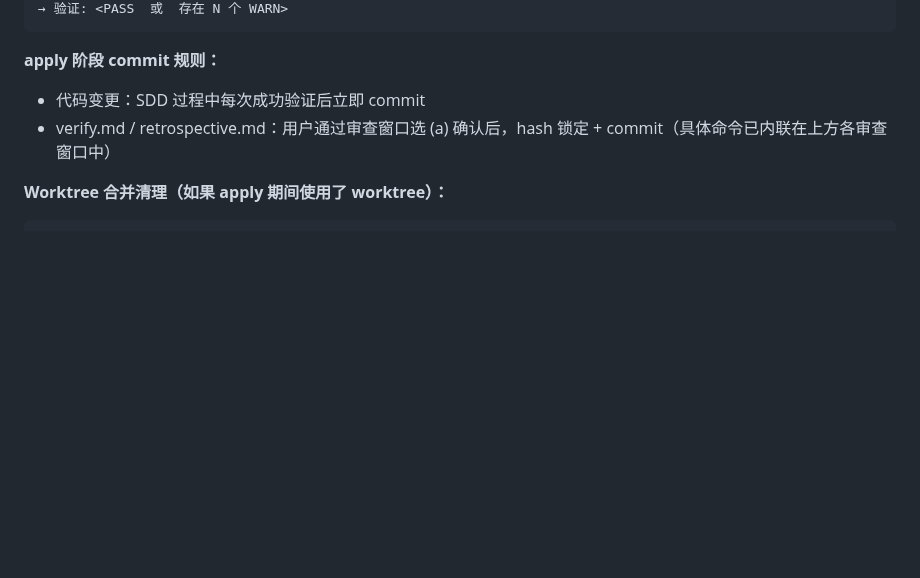
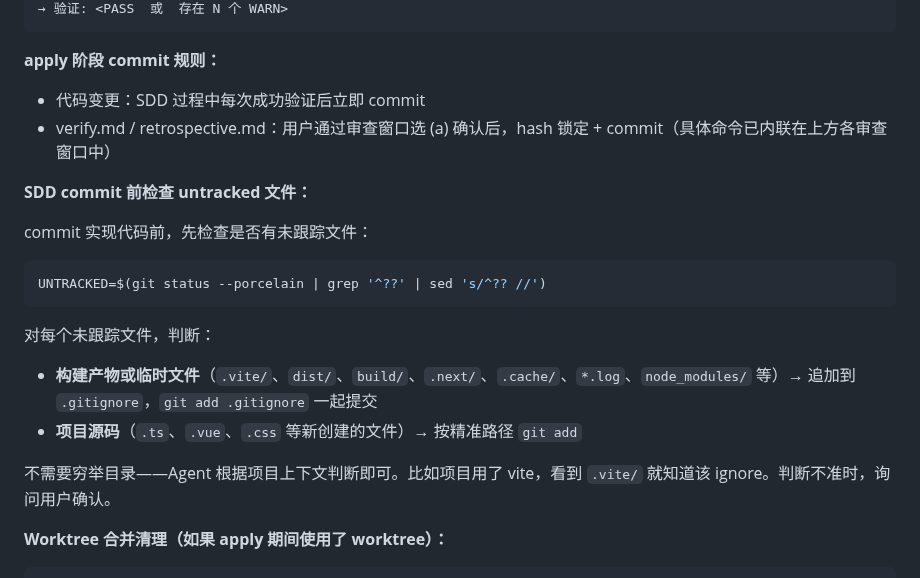
Before and after one commit to Rushing0711/alloy, a Markdown page: commands/alloy/apply.md, the part around the change. Drawn GitHub-style; blank space fills up the shorter version.

Commit message:
feat: apply.md SDD commit 前增加 untracked 文件检查
Agent 在提交实现代码前先检查未跟踪文件，判断是否应写入
.gitignore（构建产物）还是正常 add（项目源码），避免遗漏。

Co-Authored-By: Claude Opus 4.7 <noreply@anthropic.com>

````diff
--- a/commands/alloy/apply.md
+++ b/commands/alloy/apply.md
@@ -472,6 +472,19 @@ git commit -m "docs(<name>): retrospective 已确认"
 - 代码变更：SDD 过程中每次成功验证后立即 commit
 - verify.md / retrospective.md：用户通过审查窗口选 (a) 确认后，hash 锁定 + commit（具体命令已内联在上方各审查窗口中）
 
+**SDD commit 前检查 untracked 文件：**
+
+commit 实现代码前，先检查是否有未跟踪文件：
+```bash
+UNTRACKED=$(git status --porcelain | grep '^??' | sed 's/^?? //')
+```
+
+对每个未跟踪文件，判断：
+- **构建产物或临时文件**（`.vite/`、`dist/`、`build/`、`.next/`、`.cache/`、`*.log`、`node_modules/` 等）→ 追加到 `.gitignore`，`git add .gitignore` 一起提交
+- **项目源码**（`.ts`、`.vue`、`.css` 等新创建的文件）→ 按精准路径 `git add`
+
+不需要穷举目录——Agent 根据项目上下文判断即可。比如项目用了 vite，看到 `.vite/` 就知道该 ignore。判断不准时，询问用户确认。
+
 **Worktree 合并清理（如果 apply 期间使用了 worktree）：**
 
 ```bash
````
